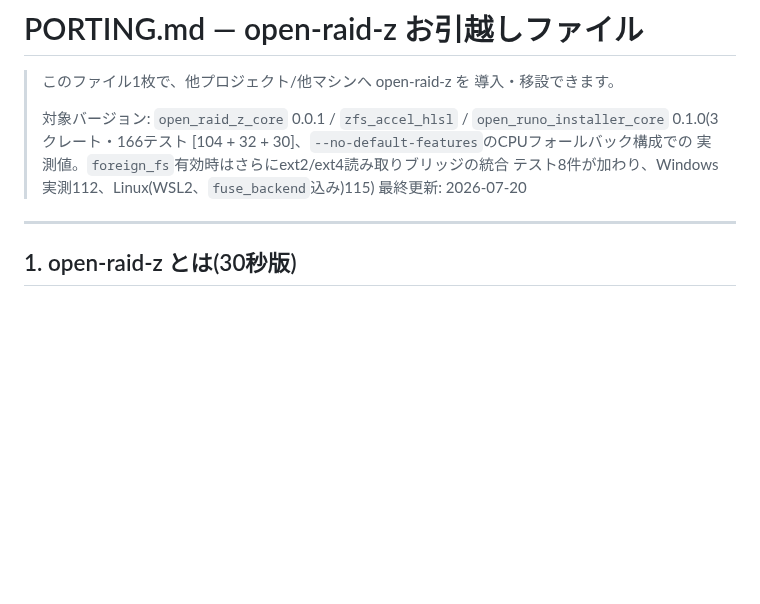
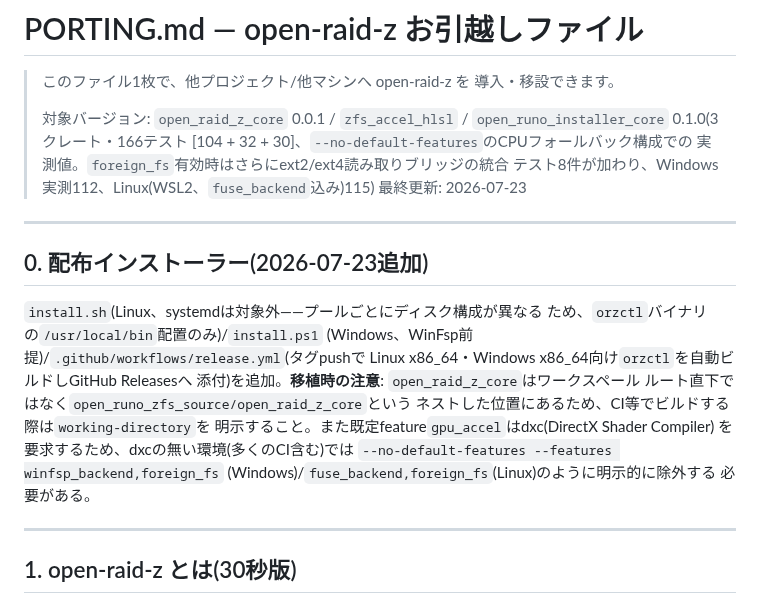
Before and after one commit to aon-co-jp/open-raid-z, a Markdown page: PORTING.md, the part around the change. Rendered like a GitHub page; blank space fills up the shorter version.

```diff
--- a/PORTING.md
+++ b/PORTING.md
@@ -8,7 +8,24 @@
 > [104 + 32 + 30]、`--no-default-features`のCPUフォールバック構成での
 > 実測値。`foreign_fs`有効時はさらにext2/ext4読み取りブリッジの統合
 > テスト8件が加わり、Windows実測112、Linux(WSL2、`fuse_backend`込み)115)
-> 最終更新: 2026-07-20
+> 最終更新: 2026-07-23
+
+---
+
+## 0. 配布インストーラー(2026-07-23追加)
+
+`install.sh`(Linux、systemdは対象外——プールごとにディスク構成が異なる
+ため、`orzctl`バイナリの`/usr/local/bin`配置のみ)/`install.ps1`
+(Windows、WinFsp前提)/`.github/workflows/release.yml`(タグpushで
+Linux x86_64・Windows x86_64向け`orzctl`を自動ビルドしGitHub Releasesへ
+添付)を追加。**移植時の注意**: `open_raid_z_core`はワークスペール
+ルート直下ではなく`open_runo_zfs_source/open_raid_z_core`という
+ネストした位置にあるため、CI等でビルドする際は`working-directory`を
+明示すること。また既定feature`gpu_accel`はdxc(DirectX Shader Compiler)
+を要求するため、dxcの無い環境(多くのCI含む)では
+`--no-default-features --features winfsp_backend,foreign_fs`
+(Windows)/`fuse_backend,foreign_fs`(Linux)のように明示的に除外する
+必要がある。
 
 ---
 
```
Also changed, not shown: README.md (+9 -0 lines).
